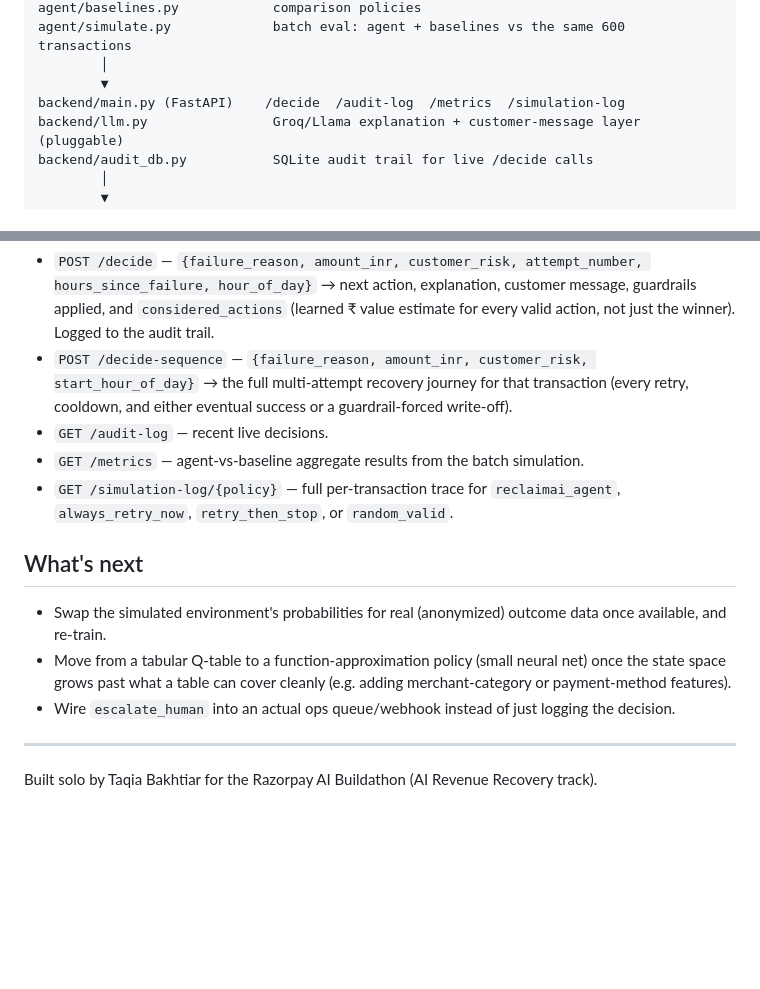
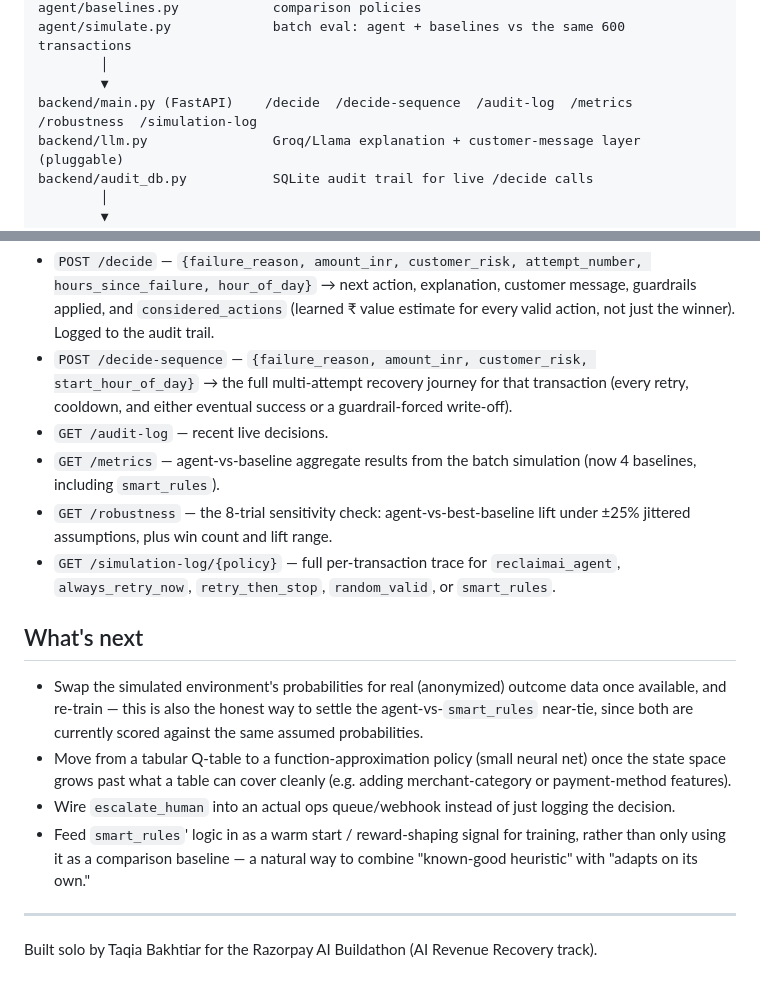
Before and after one commit to nmit-1NT23CS251/ReclaimAI, a Markdown page: README.md, 2 parts joined by grey strips. Drawn GitHub-style; blank space fills up the shorter version.

```diff
--- a/README.md
+++ b/README.md
@@ -142,7 +165,7 @@ agent/baselines.py            comparison policies
 agent/simulate.py             batch eval: agent + baselines vs the same 600 transactions
         │
         ▼
-backend/main.py (FastAPI)    /decide  /audit-log  /metrics  /simulation-log
+backend/main.py (FastAPI)    /decide  /decide-sequence  /audit-log  /metrics  /robustness  /simulation-log
 backend/llm.py                Groq/Llama explanation + customer-message layer (pluggable)
 backend/audit_db.py           SQLite audit trail for live /decide calls
         │
@@ -179,18 +210,24 @@ fallback — everything else behaves identically either way.
 - `POST /decide` — `{failure_reason, amount_inr, customer_risk, attempt_number, hours_since_failure, hour_of_day}` → next action, explanation, customer message, guardrails applied, and `considered_actions` (learned ₹ value estimate for every valid action, not just the winner). Logged to the audit trail.
 - `POST /decide-sequence` — `{failure_reason, amount_inr, customer_risk, start_hour_of_day}` → the full multi-attempt recovery journey for that transaction (every retry, cooldown, and either eventual success or a guardrail-forced write-off).
 - `GET /audit-log` — recent live decisions.
-- `GET /metrics` — agent-vs-baseline aggregate results from the batch simulation.
-- `GET /simulation-log/{policy}` — full per-transaction trace for `reclaimai_agent`, `always_retry_now`, `retry_then_stop`, or `random_valid`.
+- `GET /metrics` — agent-vs-baseline aggregate results from the batch simulation (now 4 baselines, including `smart_rules`).
+- `GET /robustness` — the 8-trial sensitivity check: agent-vs-best-baseline lift under ±25% jittered assumptions, plus win count and lift range.
+- `GET /simulation-log/{policy}` — full per-transaction trace for `reclaimai_agent`, `always_retry_now`, `retry_then_stop`, `random_valid`, or `smart_rules`.
 
 ## What's next
 
 - Swap the simulated environment's probabilities for real (anonymized)
-  outcome data once available, and re-train.
+  outcome data once available, and re-train — this is also the honest way
+  to settle the agent-vs-`smart_rules` near-tie, since both are currently
+  scored against the same assumed probabilities.
 - Move from a tabular Q-table to a function-approximation policy (small
   neural net) once the state space grows past what a table can cover
   cleanly (e.g. adding merchant-category or payment-method features).
 - Wire `escalate_human` into an actual ops queue/webhook instead of just
   logging the decision.
+- Feed `smart_rules`' logic in as a warm start / reward-shaping signal for
+  training, rather than only using it as a comparison baseline — a natural
+  way to combine "known-good heuristic" with "adapts on its own."
 
 ---
 Built solo by Taqia Bakhtiar for the Razorpay AI Buildathon (AI Revenue
```
Also changed, not shown: other parts of README.md (+51 -20 lines), docs/DESIGN.md (+5 -0 lines).
